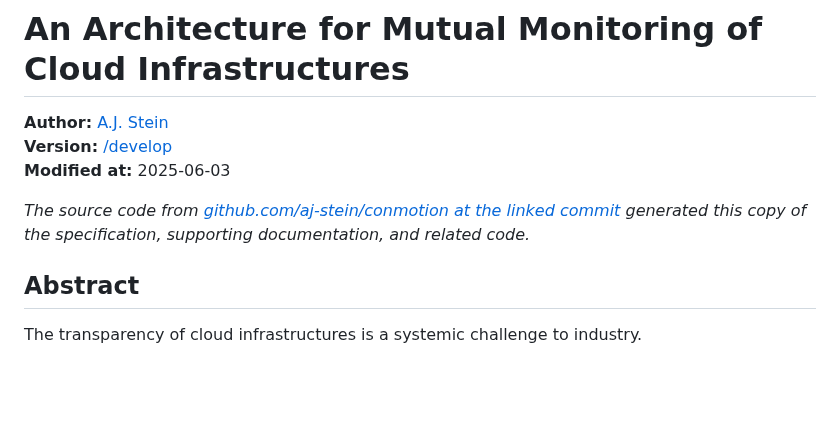
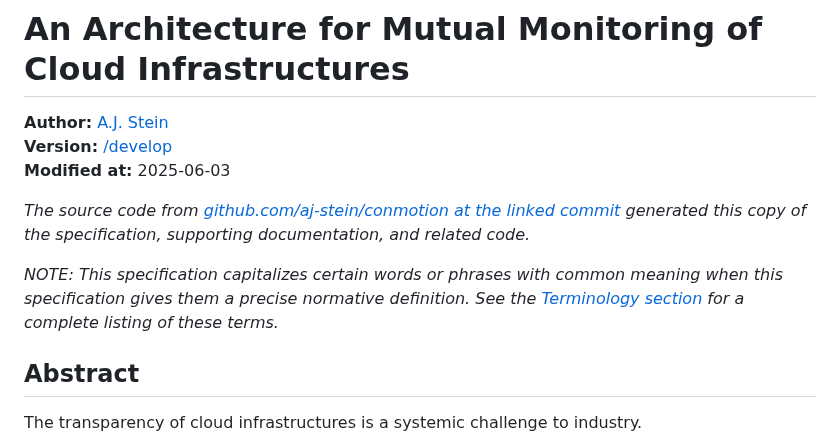
Before and after one commit to aj-stein/conmotion, a Markdown page: docs/architecture.md, the part around the change. GitHub-like rendering; blank space fills up the shorter version.

Commit message:
Add header note about capitalized terminology

```diff
--- a/docs/architecture.md
+++ b/docs/architecture.md
@@ -7,6 +7,8 @@
 **Modified at:** 2025-06-03
 
 _The source code from [github.com/aj-stein/conmotion at the linked commit](https://github.com/aj-stein/conmotion/tree//develop) generated this copy of the specification, supporting documentation, and related code._
+
+_NOTE: This specification capitalizes certain words or phrases with common meaning when this specification gives them a precise normative definition. See the [Terminology section](#terminology) for a complete listing of these terms._
 
 ## Abstract
 
```
